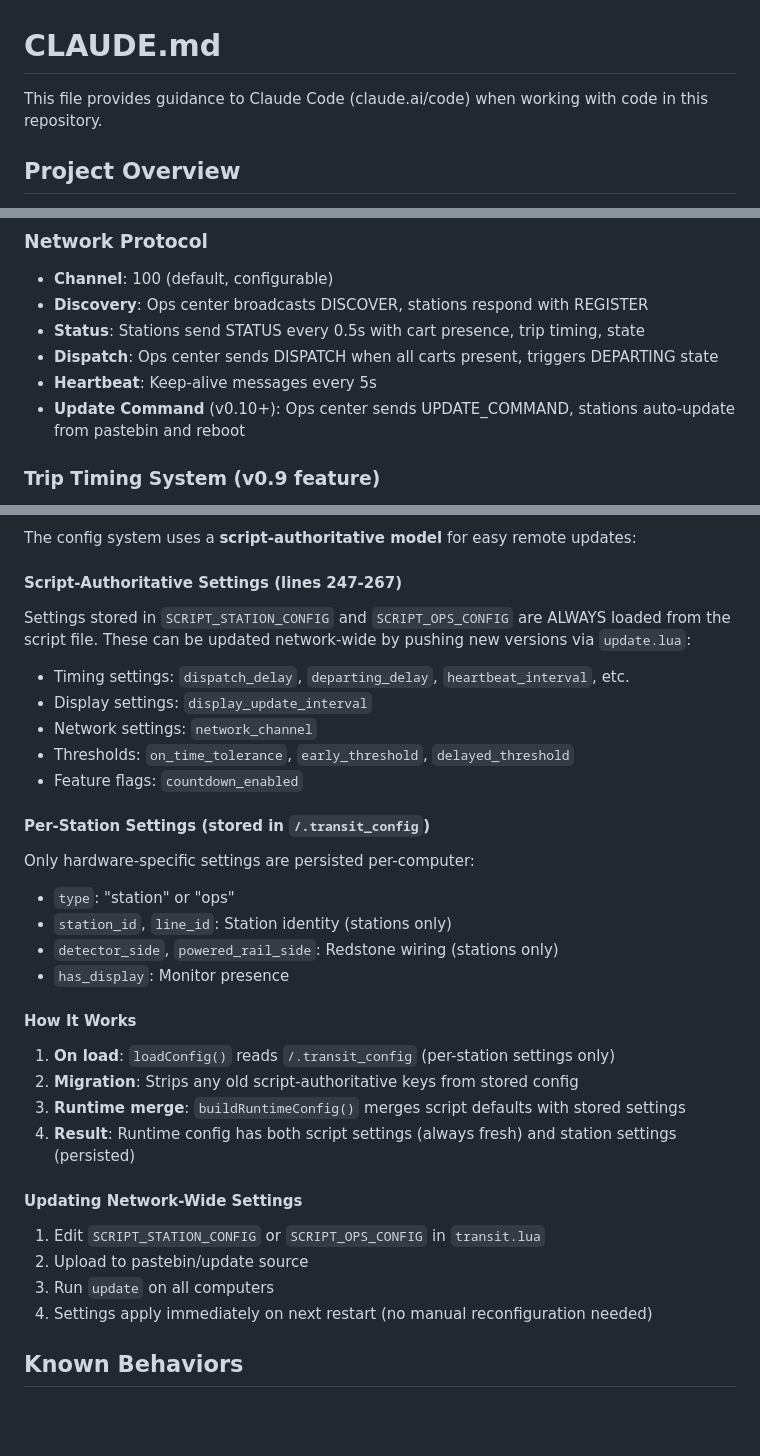
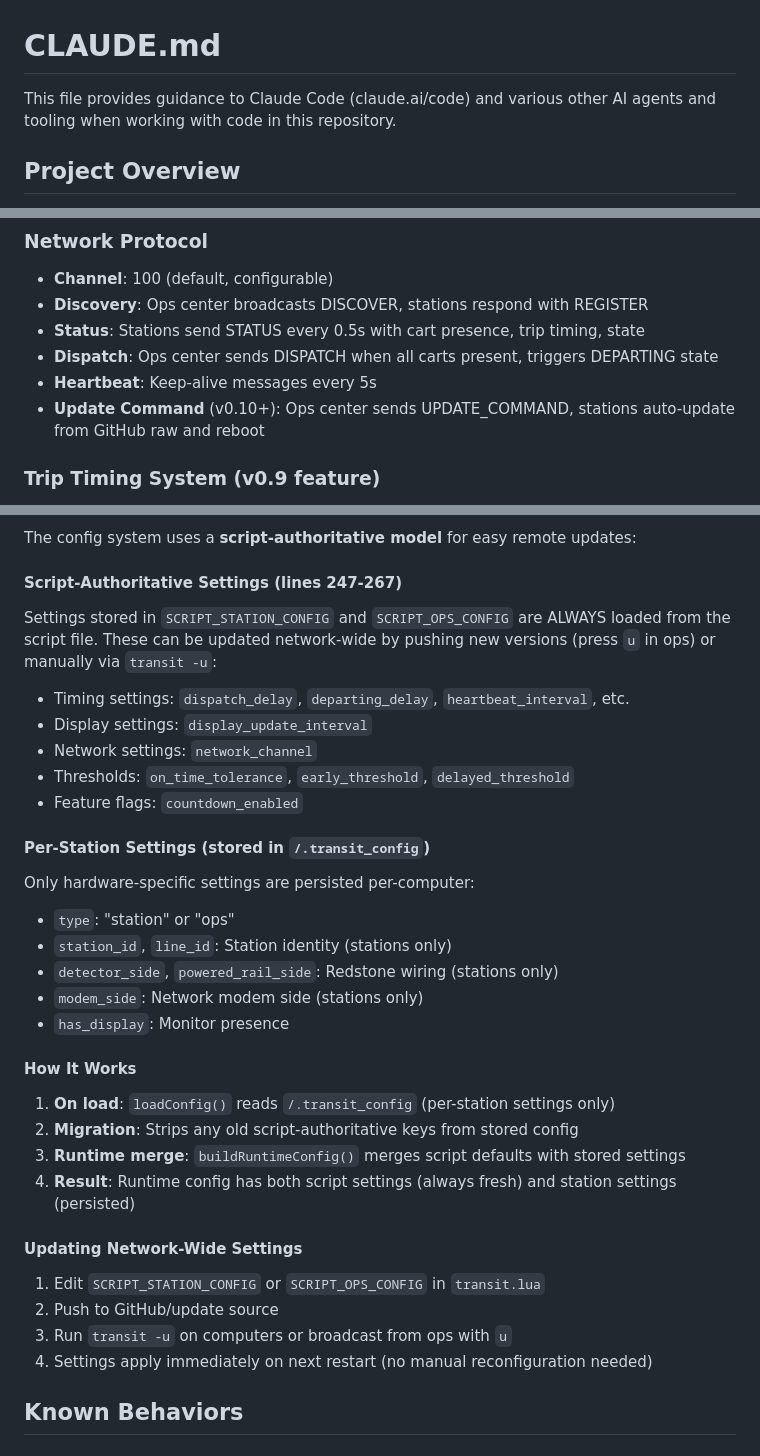
Before and after one commit to fractaal/councilcraft-transit-network, a Markdown page: AGENTS.md, 3 parts joined by grey strips. Rendered like a GitHub page; blank space fills up the shorter version.

Commit message:
docs(ai): Update AI tooling guidance

```diff
--- a/AGENTS.md
+++ b/AGENTS.md
@@ -1,6 +1,5 @@
 # CLAUDE.md
-
-This file provides guidance to Claude Code (claude.ai/code) when working with code in this repository.
+This file provides guidance to Claude Code (claude.ai/code) and various other AI agents and tooling when working with code in this repository.
 
 ## Project Overview
 
@@ -41,7 +40,7 @@ IN_TRANSIT → (cart arrives) → ARRIVED → (announcements complete) → BOARD
 - **Status**: Stations send STATUS every 0.5s with cart presence, trip timing, state
 - **Dispatch**: Ops center sends DISPATCH when all carts present, triggers DEPARTING state
 - **Heartbeat**: Keep-alive messages every 5s
-- **Update Command** (v0.10+): Ops center sends UPDATE_COMMAND, stations auto-update from pastebin and reboot
+- **Update Command** (v0.10+): Ops center sends UPDATE_COMMAND, stations auto-update from GitHub raw and reboot
 
 ### Trip Timing System (v0.9 feature)
 - Tracks last 10 trips per station
@@ -153,7 +155,7 @@ These are the APIs currently used in this project (all verified against https://
 The config system uses a **script-authoritative model** for easy remote updates:
 
 #### Script-Authoritative Settings (lines 247-267)
-Settings stored in `SCRIPT_STATION_CONFIG` and `SCRIPT_OPS_CONFIG` are ALWAYS loaded from the script file. These can be updated network-wide by pushing new versions via `update.lua`:
+Settings stored in `SCRIPT_STATION_CONFIG` and `SCRIPT_OPS_CONFIG` are ALWAYS loaded from the script file. These can be updated network-wide by pushing new versions (press `u` in ops) or manually via `transit -u`:
 - Timing settings: `dispatch_delay`, `departing_delay`, `heartbeat_interval`, etc.
 - Display settings: `display_update_interval`
 - Network settings: `network_channel`
@@ -165,6 +167,7 @@ Only hardware-specific settings are persisted per-computer:
 - `type`: "station" or "ops"
 - `station_id`, `line_id`: Station identity (stations only)
 - `detector_side`, `powered_rail_side`: Redstone wiring (stations only)
+- `modem_side`: Network modem side (stations only)
 - `has_display`: Monitor presence
 
 #### How It Works
@@ -175,8 +178,8 @@ Only hardware-specific settings are persisted per-computer:
 
 #### Updating Network-Wide Settings
 1. Edit `SCRIPT_STATION_CONFIG` or `SCRIPT_OPS_CONFIG` in `transit.lua`
-2. Upload to pastebin/update source
-3. Run `update` on all computers
+2. Push to GitHub/update source
+3. Run `transit -u` on computers or broadcast from ops with `u`
 4. Settings apply immediately on next restart (no manual reconfiguration needed)
 
 ## Known Behaviors
```
Also changed, not shown: other parts of AGENTS.md (+12 -10 lines).
